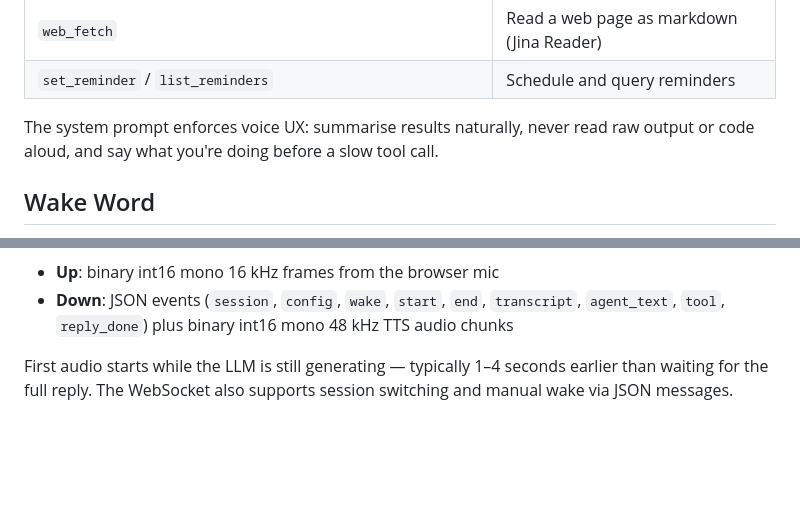
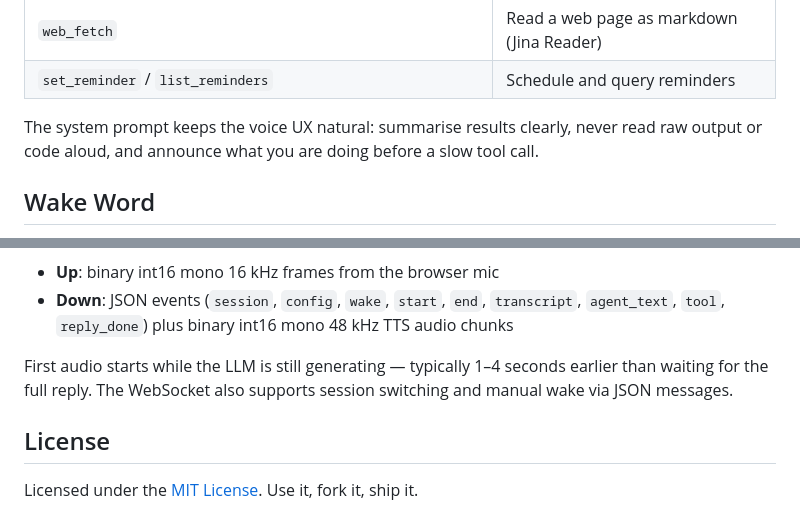
Before and after one commit to RobWasley/vivo-agent, a Markdown page: README.md, 2 parts joined by grey strips. Rendered like a GitHub page; blank space fills up the shorter version.

```diff
--- a/README.md
+++ b/README.md
@@ -132,7 +134,7 @@ vivo runs a hand-rolled streaming tool loop — each utterance gets up to 8 tool
 | `web_fetch` | Read a web page as markdown (Jina Reader) |
 | `set_reminder` / `list_reminders` | Schedule and query reminders |
 
-The system prompt enforces voice UX: summarise results naturally, never read raw output or code aloud, and say what you're doing before a slow tool call.
+The system prompt keeps the voice UX natural: summarise results clearly, never read raw output or code aloud, and announce what you are doing before a slow tool call.
 
 ## Wake Word
 
@@ -209,3 +211,7 @@ Per utterance, the server runs: **mic PCM (16 kHz) → VAD endpointing → STT
 - **Down**: JSON events (`session`, `config`, `wake`, `start`, `end`, `transcript`, `agent_text`, `tool`, `reply_done`) plus binary int16 mono 48 kHz TTS audio chunks
 
 First audio starts while the LLM is still generating — typically 1–4 seconds earlier than waiting for the full reply. The WebSocket also supports session switching and manual wake via JSON messages.
+
+## License
+
+Licensed under the [MIT License](LICENSE). Use it, fork it, ship it.
```
Also changed, not shown: other parts of README.md (+6 -4 lines).
